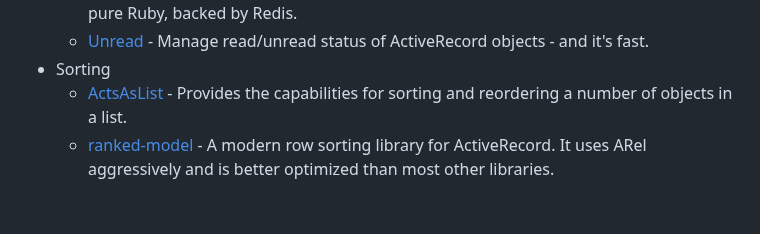
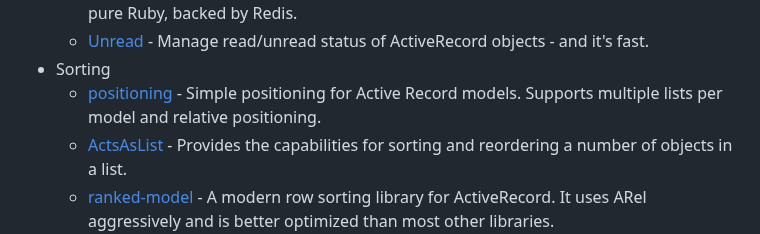
Before and after one commit to markets/awesome-ruby, a Markdown page: README.md, the part around the change. GitHub-like rendering; blank space fills up the shorter version.

Commit message:
Add positioning to Sorting list

```diff
--- a/README.md
+++ b/README.md
@@ -995,6 +995,7 @@ Where to discover new Ruby libraries, projects and trends.
   * [Simple Feed](https://github.com/kigster/simple-feed) - Fast and highly scalable read-optimized social activity feed library in pure Ruby, backed by Redis.
   * [Unread](https://github.com/ledermann/unread) - Manage read/unread status of ActiveRecord objects - and it's fast.
 * Sorting
+  * [positioning](https://github.com/brendon/positioning) - Simple positioning for Active Record models. Supports multiple lists per model and relative positioning.
   * [ActsAsList](https://github.com/swanandp/acts_as_list) - Provides the capabilities for sorting and reordering a number of objects in a list.
   * [ranked-model](https://github.com/mixonic/ranked-model) - A modern row sorting library for ActiveRecord. It uses ARel aggressively and is better optimized than most other libraries.
 * Tree
```
